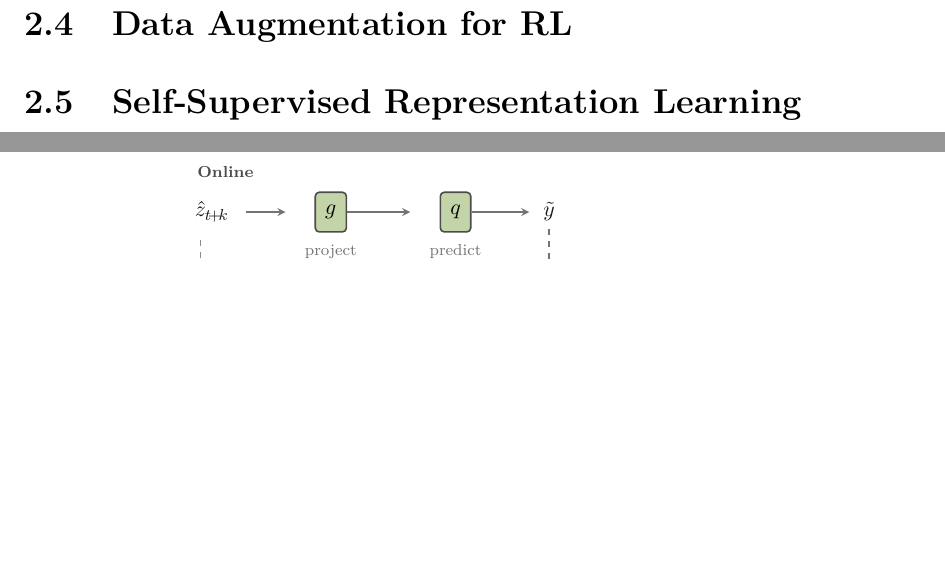
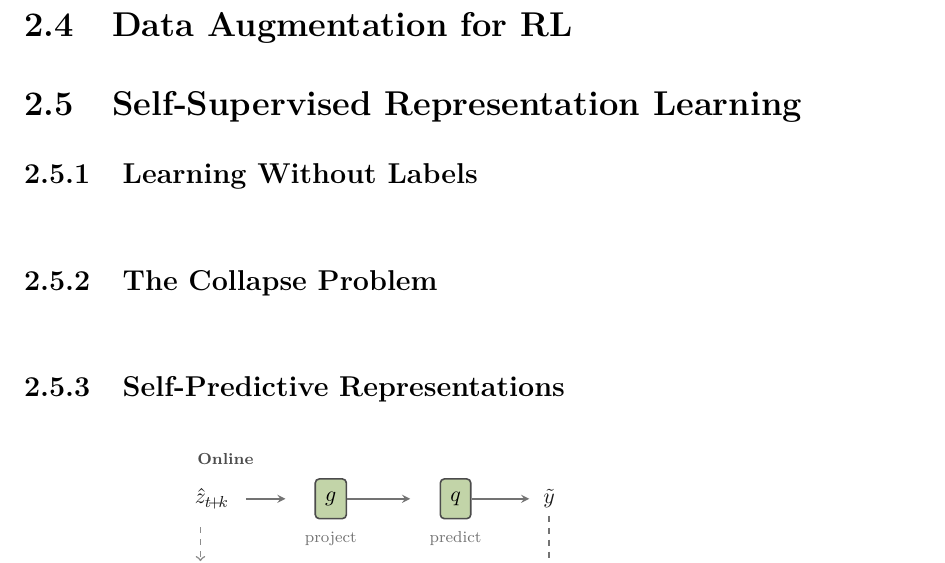
Before and after one commit to toribiodiego/thesis, a LaTeX thesis (writing/main.tex, which reads writing/chapters/background.tex): two parts of pages 8 and 9 of 24 before the commit and part of page 9 of 24 after it, the two joined at a grey line, cut so that both start at the same text, the shorter picture padded with empty space. Compiled offline with pdfLaTeX.

Commit message:
docs: add subsection stubs for self-supervised representation learning
Three subsections build from general to specific: Learning Without
Labels, The Collapse Problem, Self-Predictive Representations.
The spr-loss figure is placed under the SPR subsection.

```diff
--- a/writing/chapters/background.tex
+++ b/writing/chapters/background.tex
@@ -18,6 +18,19 @@
 \section{Self-Supervised Representation Learning}
 \label{sec:ssl}
 
+\subsection{Learning Without Labels}
+\label{subsec:learning-without-labels}
+
+\vspace{2em}
+
+\subsection{The Collapse Problem}
+\label{subsec:collapse-problem}
+
+\vspace{2em}
+
+\subsection{Self-Predictive Representations}
+\label{subsec:spr}
+
 \input{figures/spr-loss}
 
 \section{Related Work and Positioning}
```
